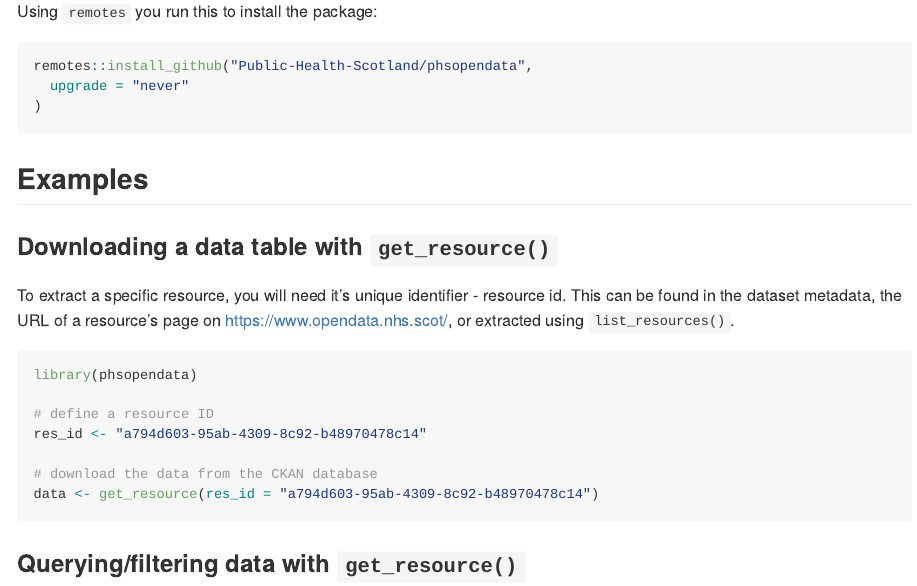
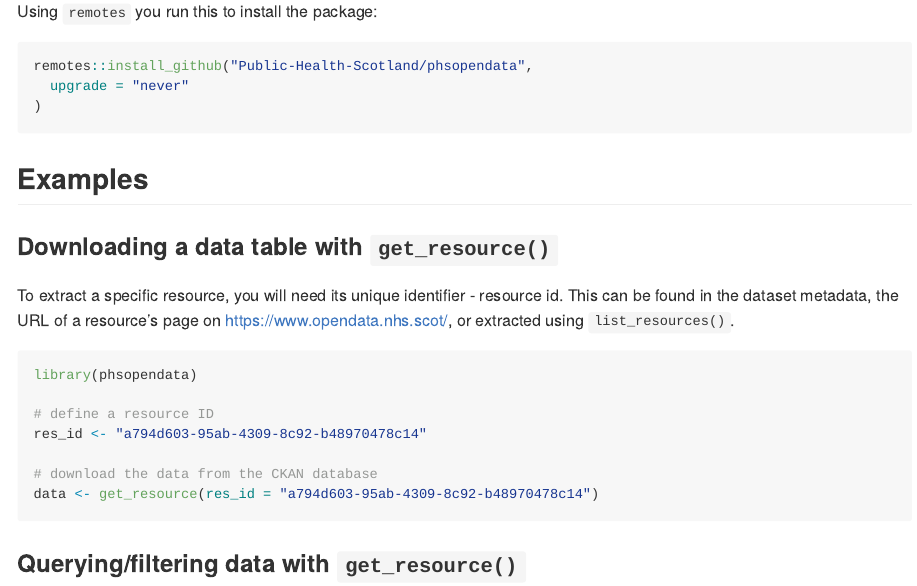
Before and after one commit to Public-Health-Scotland/phsopendata, an R Markdown document (README.Rmd): the page in a window 1100 px wide, from 530 px down. Rendered offline with R 4.5, knitr and Pandoc, with nearby package versions; badge pictures from the web are left out.

Commit message:
Fix typo

````diff
--- a/README.Rmd
+++ b/README.Rmd
@@ -48,7 +48,7 @@ remotes::install_github("Public-Health-Scotland/phsopendata",
 
 ### Downloading a data table with `get_resource()`
 
-To extract a specific resource, you will need it's unique identifier - resource id. This can be found in the dataset metadata, the URL of a resource's page on https://www.opendata.nhs.scot/, or extracted using `list_resources()`.
+To extract a specific resource, you will need its unique identifier - resource id. This can be found in the dataset metadata, the URL of a resource's page on https://www.opendata.nhs.scot/, or extracted using `list_resources()`.
 
 ```{r example resource, eval = FALSE}
 library(phsopendata)
````
